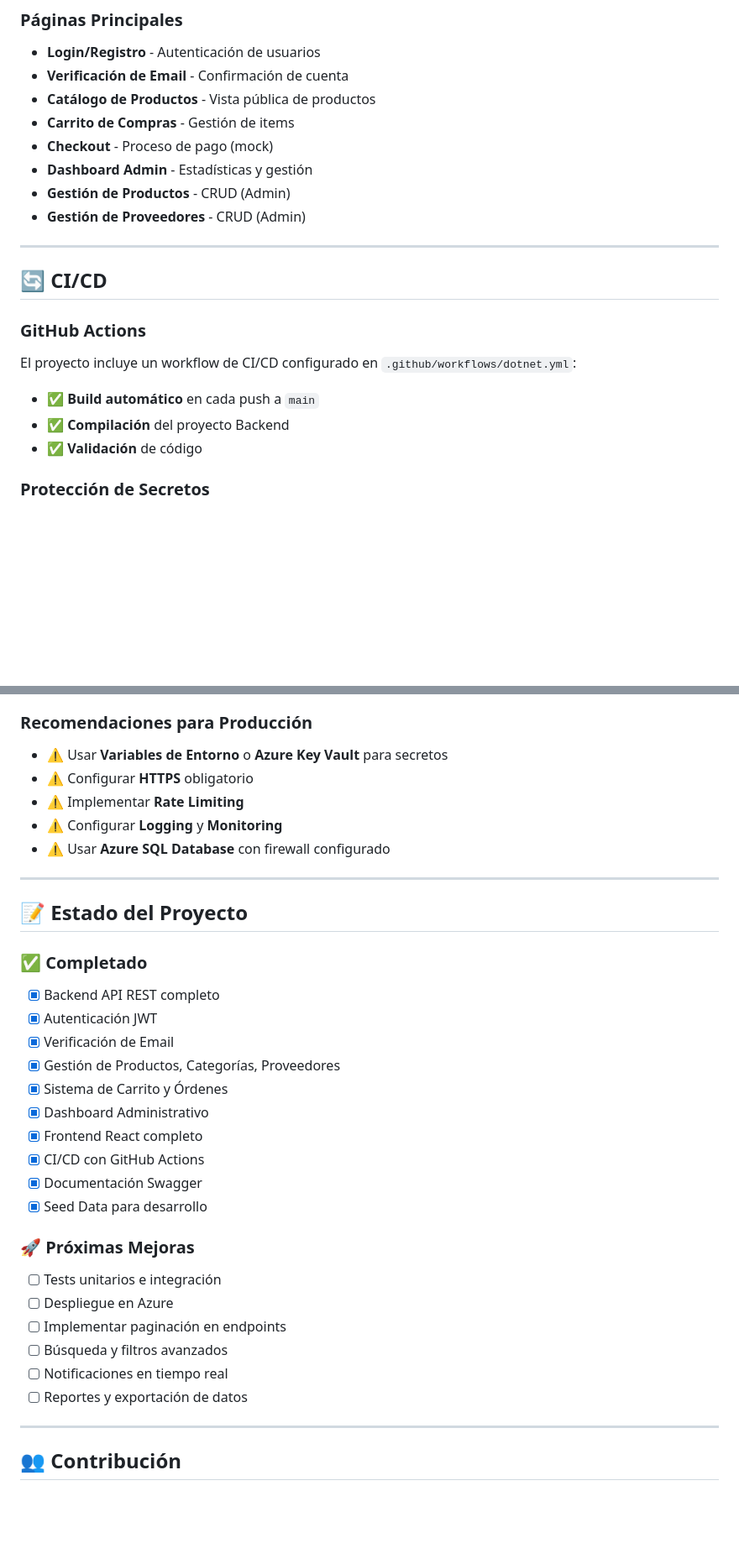
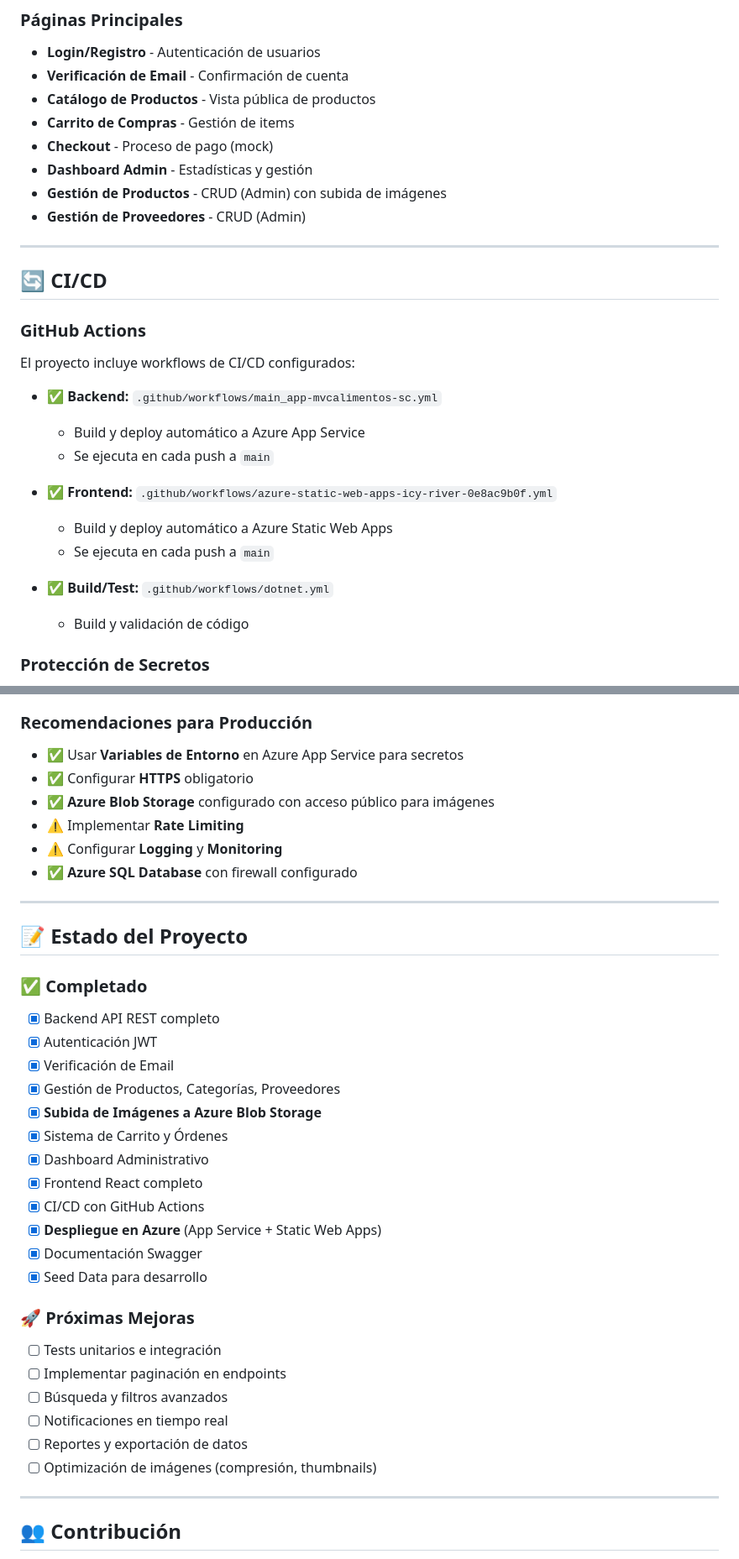
Before and after one commit to WilsonEgassoftware/MvcAlimentosApp, a Markdown page: README.md, 2 parts joined by grey strips. Shown at 84% size. Rendered like a GitHub page; blank space fills up the shorter version.

```diff
--- a/README.md
+++ b/README.md
@@ -410,7 +420,7 @@ Al ejecutar la aplicación en modo desarrollo, se crean automáticamente:
 - **Carrito de Compras** - Gestión de items
 - **Checkout** - Proceso de pago (mock)
 - **Dashboard Admin** - Estadísticas y gestión
-- **Gestión de Productos** - CRUD (Admin)
+- **Gestión de Productos** - CRUD (Admin) con subida de imágenes
 - **Gestión de Proveedores** - CRUD (Admin)
 
 ---
@@ -419,11 +429,18 @@ Al ejecutar la aplicación en modo desarrollo, se crean automáticamente:
 
 ### GitHub Actions
 
-El proyecto incluye un workflow de CI/CD configurado en `.github/workflows/dotnet.yml`:
+El proyecto incluye workflows de CI/CD configurados:
 
-- ✅ **Build automático** en cada push a `main`
-- ✅ **Compilación** del proyecto Backend
-- ✅ **Validación** de código
+- ✅ **Backend:** `.github/workflows/main_app-mvcalimentos-sc.yml`
+  - Build y deploy automático a Azure App Service
+  - Se ejecuta en cada push a `main`
+
+- ✅ **Frontend:** `.github/workflows/azure-static-web-apps-icy-river-0e8ac9b0f.yml`
+  - Build y deploy automático a Azure Static Web Apps
+  - Se ejecuta en cada push a `main`
+
+- ✅ **Build/Test:** `.github/workflows/dotnet.yml`
+  - Build y validación de código
 
 ### Protección de Secretos
 
@@ -473,11 +530,12 @@ dotnet ef database update --project Backend
 
 ### Recomendaciones para Producción
 
-- ⚠️ Usar **Variables de Entorno** o **Azure Key Vault** para secretos
-- ⚠️ Configurar **HTTPS** obligatorio
+- ✅ Usar **Variables de Entorno** en Azure App Service para secretos
+- ✅ Configurar **HTTPS** obligatorio
+- ✅ **Azure Blob Storage** configurado con acceso público para imágenes
 - ⚠️ Implementar **Rate Limiting**
 - ⚠️ Configurar **Logging** y **Monitoring**
-- ⚠️ Usar **Azure SQL Database** con firewall configurado
+- ✅ **Azure SQL Database** con firewall configurado
 
 ---
 
@@ -489,21 +547,23 @@ dotnet ef database update --project Backend
 - [x] Autenticación JWT
 - [x] Verificación de Email
 - [x] Gestión de Productos, Categorías, Proveedores
+- [x] **Subida de Imágenes a Azure Blob Storage**
 - [x] Sistema de Carrito y Órdenes
 - [x] Dashboard Administrativo
 - [x] Frontend React completo
 - [x] CI/CD con GitHub Actions
+- [x] **Despliegue en Azure** (App Service + Static Web Apps)
 - [x] Documentación Swagger
 - [x] Seed Data para desarrollo
 
 ### 🚀 Próximas Mejoras
 
 - [ ] Tests unitarios e integración
-- [ ] Despliegue en Azure
 - [ ] Implementar paginación en endpoints
 - [ ] Búsqueda y filtros avanzados
 - [ ] Notificaciones en tiempo real
 - [ ] Reportes y exportación de datos
+- [ ] Optimización de imágenes (compresión, thumbnails)
 
 ---
 
```
Also changed, not shown: other parts of README.md (+51 -1 lines).
